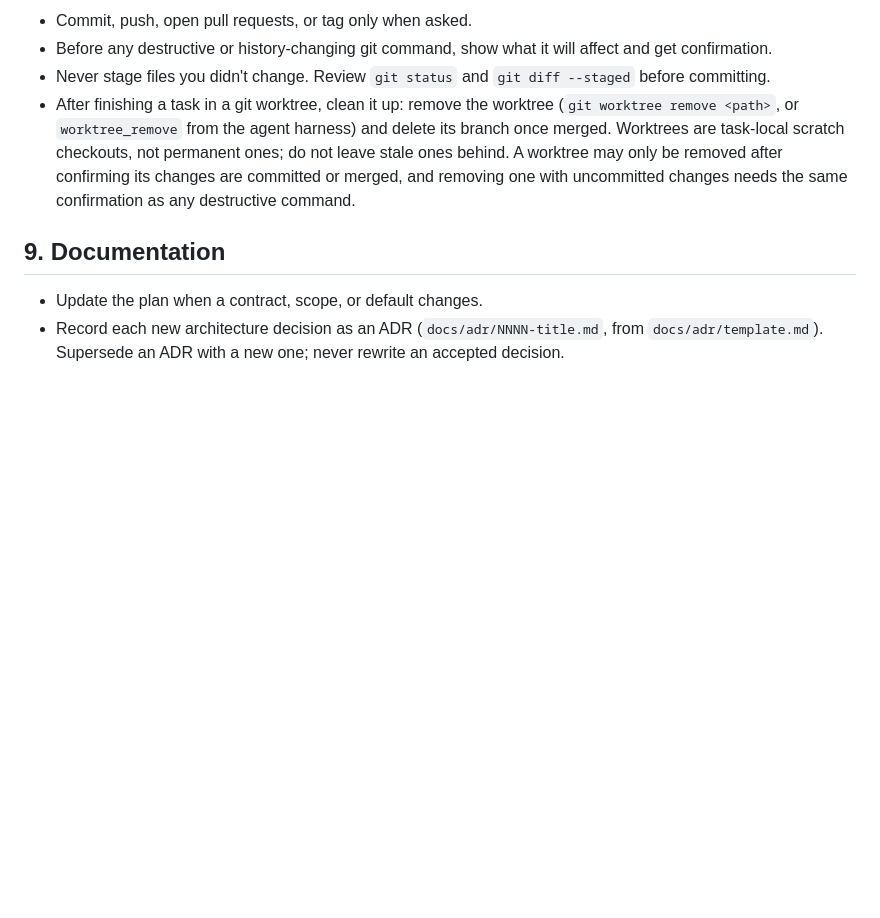
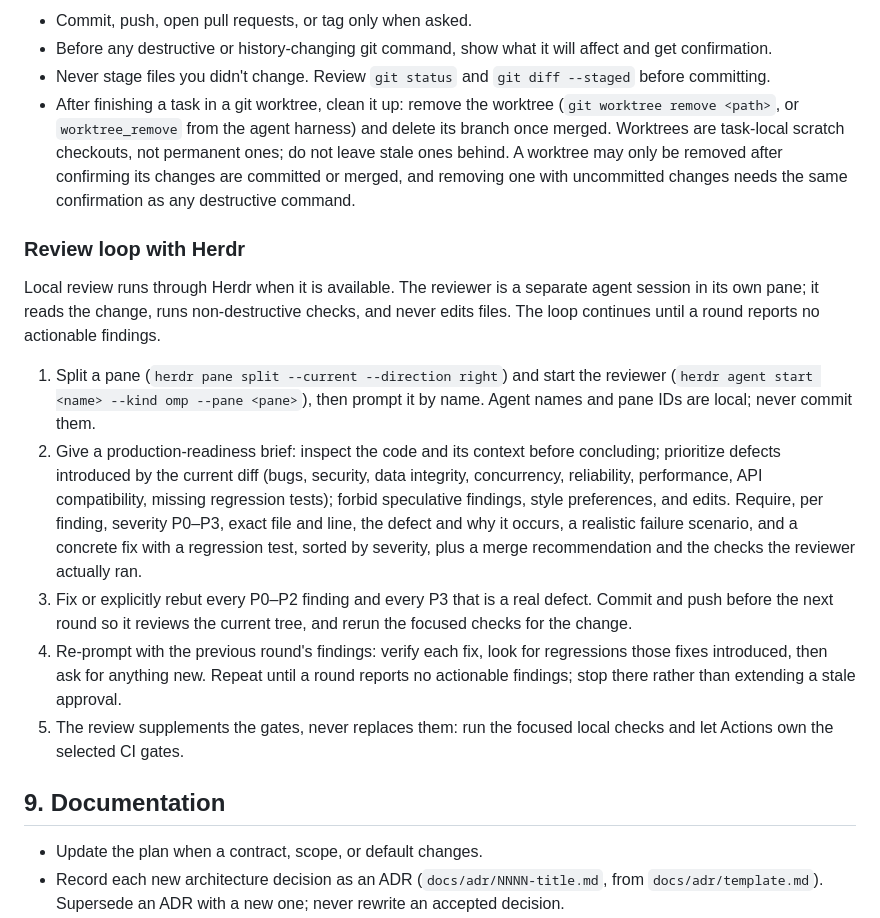
Before and after one commit to tuantran0910/bergsmith, a Markdown page: AGENTS.md, the part around the change. Drawn GitHub-style; blank space fills up the shorter version.

Commit message:
docs: record the Herdr review loop and rewrap the observability prose
What:
Describe the local review workflow through Herdr in AGENTS.md, and rewrap the
two long prose lines the review flagged in ADR 0066 and the observability
README.

Why:
Review runs as a separate Herdr agent in its own pane and loops until a round
reports no actionable findings, but the project rules did not say so. The
observability decision and its README also carried merge-artifact lines far
past their 78-column wrapping.

How:
- AGENTS.md gains "Review loop with Herdr": pane and agent setup, the
  production-readiness brief and its required finding shape, fixing before the
  next round, re-prompting with the previous findings, stopping at a clean
  round, and treating the review as a supplement to the gates.
- The ADR and README paragraphs are rewrapped without changing meaning.

Tests: documentation and prose only; no gate behavior changed.

Refs: BS-030.T2

```diff
--- a/AGENTS.md
+++ b/AGENTS.md
@@ -440,6 +440,34 @@ Breaking one of these is a correctness bug, whatever the tests say.
   and removing one with uncommitted changes needs the same confirmation as
   any destructive command.
 
+### Review loop with Herdr
+
+Local review runs through Herdr when it is available. The reviewer is a
+separate agent session in its own pane; it reads the change, runs
+non-destructive checks, and never edits files. The loop continues until a round
+reports no actionable findings.
+
+1. Split a pane (`herdr pane split --current --direction right`) and start the
+   reviewer (`herdr agent start <name> --kind omp --pane <pane>`), then prompt
+   it by name. Agent names and pane IDs are local; never commit them.
+2. Give a production-readiness brief: inspect the code and its context before
+   concluding; prioritize defects introduced by the current diff (bugs,
+   security, data integrity, concurrency, reliability, performance, API
+   compatibility, missing regression tests); forbid speculative findings,
+   style preferences, and edits. Require, per finding, severity P0–P3, exact
+   file and line, the defect and why it occurs, a realistic failure scenario,
+   and a concrete fix with a regression test, sorted by severity, plus a merge
+   recommendation and the checks the reviewer actually ran.
+3. Fix or explicitly rebut every P0–P2 finding and every P3 that is a real
+   defect. Commit and push before the next round so it reviews the current
+   tree, and rerun the focused checks for the change.
+4. Re-prompt with the previous round's findings: verify each fix, look for
+   regressions those fixes introduced, then ask for anything new. Repeat until
+   a round reports no actionable findings; stop there rather than extending a
+   stale approval.
+5. The review supplements the gates, never replaces them: run the focused
+   local checks and let Actions own the selected CI gates.
+
 ## 9. Documentation
 
 - Update the plan when a contract, scope, or default changes.
```
Also changed, not shown: deploy/observability/README.md (+5 -4 lines), docs/adr/0066-packaged-alerts-and-dashboards.md (+9 -8 lines).
